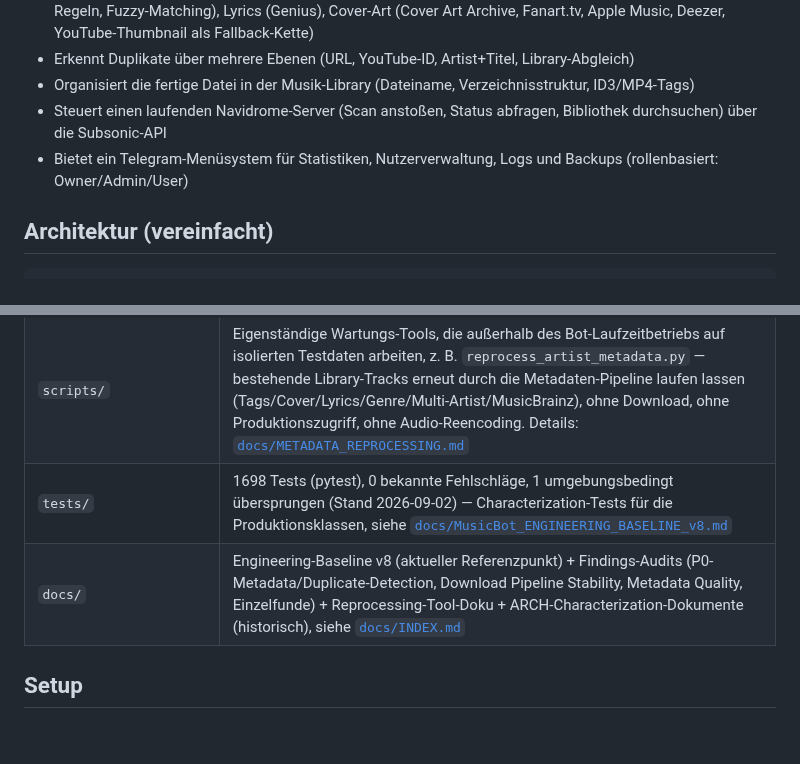
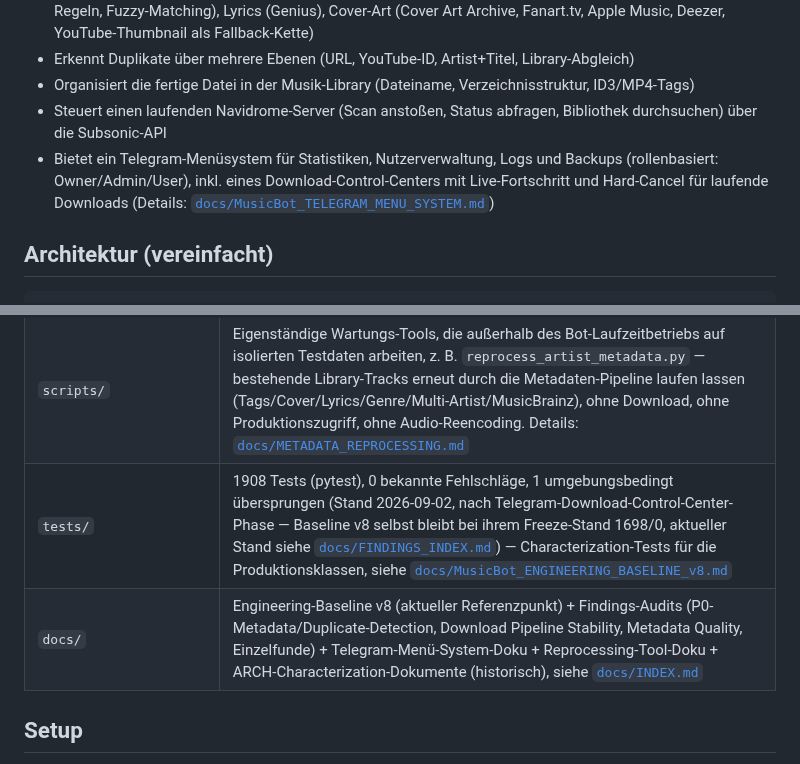
Before and after one commit to dkmd89-dev/musicbot, a Markdown page: README.md, 2 parts joined by grey strips. Rendered like a GitHub page; blank space fills up the shorter version.

```diff
--- a/README.md
+++ b/README.md
@@ -14,7 +14,7 @@ Historisch organisch gewachsenes Hobbyprojekt — siehe [`CLAUDE.md`](CLAUDE.md)
 - Erkennt Duplikate über mehrere Ebenen (URL, YouTube-ID, Artist+Titel, Library-Abgleich)
 - Organisiert die fertige Datei in der Musik-Library (Dateiname, Verzeichnisstruktur, ID3/MP4-Tags)
 - Steuert einen laufenden Navidrome-Server (Scan anstoßen, Status abfragen, Bibliothek durchsuchen) über die Subsonic-API
-- Bietet ein Telegram-Menüsystem für Statistiken, Nutzerverwaltung, Logs und Backups (rollenbasiert: Owner/Admin/User)
+- Bietet ein Telegram-Menüsystem für Statistiken, Nutzerverwaltung, Logs und Backups (rollenbasiert: Owner/Admin/User), inkl. eines Download-Control-Centers mit Live-Fortschritt und Hard-Cancel für laufende Downloads (Details: [`docs/MusicBot_TELEGRAM_MENU_SYSTEM.md`](docs/MusicBot_TELEGRAM_MENU_SYSTEM.md))
 
 ## Architektur (vereinfacht)
 
@@ -60,8 +60,8 @@ Ausführlicher, mit Datenfluss/Fehlerbehandlung pro Bereich: [`CLAUDE.md`](CLAUD
 | `utils/` | Wiederverwendbare Bausteine: `genre_map.py`, `artist_map.py`, `filenamefixer.py`, `helpers.py`, Caches (`lyrics_cache.py` u. a.), Singleton-Basisklasse, sowie lokale technische Runner ohne Telegram-/API-Kopplung (`navidrome_scan_trigger.py`, `audio_enhancer.py`) |
 | `mapping/` | YAML-/JSON-Dateien mit Fachlogik (Genre-/Artist-Regeln) — **keine belanglose Konfiguration**, siehe unten |
 | `scripts/` | Eigenständige Wartungs-Tools, die außerhalb des Bot-Laufzeitbetriebs auf isolierten Testdaten arbeiten, z. B. `reprocess_artist_metadata.py` — bestehende Library-Tracks erneut durch die Metadaten-Pipeline laufen lassen (Tags/Cover/Lyrics/Genre/Multi-Artist/MusicBrainz), ohne Download, ohne Produktionszugriff, ohne Audio-Reencoding. Details: [`docs/METADATA_REPROCESSING.md`](docs/METADATA_REPROCESSING.md) |
-| `tests/` | 1698 Tests (pytest), 0 bekannte Fehlschläge, 1 umgebungsbedingt übersprungen (Stand 2026-09-02) — Characterization-Tests für die Produktionsklassen, siehe [`docs/MusicBot_ENGINEERING_BASELINE_v8.md`](docs/MusicBot_ENGINEERING_BASELINE_v8.md) |
-| `docs/` | Engineering-Baseline v8 (aktueller Referenzpunkt) + Findings-Audits (P0-Metadata/Duplicate-Detection, Download Pipeline Stability, Metadata Quality, Einzelfunde) + Reprocessing-Tool-Doku + ARCH-Characterization-Dokumente (historisch), siehe [`docs/INDEX.md`](docs/INDEX.md) |
+| `tests/` | 1908 Tests (pytest), 0 bekannte Fehlschläge, 1 umgebungsbedingt übersprungen (Stand 2026-09-02, nach Telegram-Download-Control-Center-Phase — Baseline v8 selbst bleibt bei ihrem Freeze-Stand 1698/0, aktueller Stand siehe [`docs/FINDINGS_INDEX.md`](docs/FINDINGS_INDEX.md)) — Characterization-Tests für die Produktionsklassen, siehe [`docs/MusicBot_ENGINEERING_BASELINE_v8.md`](docs/MusicBot_ENGINEERING_BASELINE_v8.md) |
+| `docs/` | Engineering-Baseline v8 (aktueller Referenzpunkt) + Findings-Audits (P0-Metadata/Duplicate-Detection, Download Pipeline Stability, Metadata Quality, Einzelfunde) + Telegram-Menü-System-Doku + Reprocessing-Tool-Doku + ARCH-Characterization-Dokumente (historisch), siehe [`docs/INDEX.md`](docs/INDEX.md) |
 
 ## Setup
 
```
Also changed, not shown: docs/INDEX.md (+6 -0 lines), docs/MusicBot_TELEGRAM_MENU_SYSTEM.md (added, +248 -0 lines).
